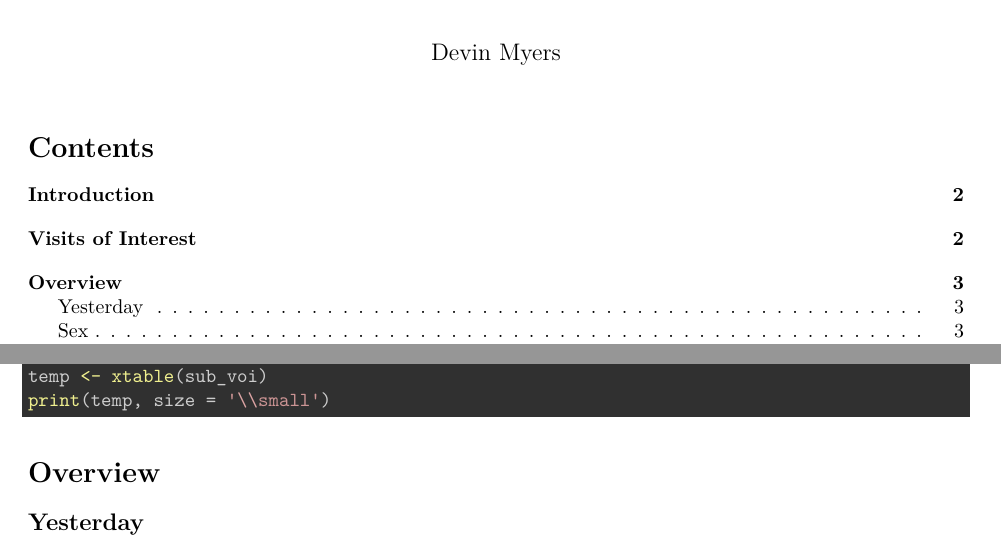
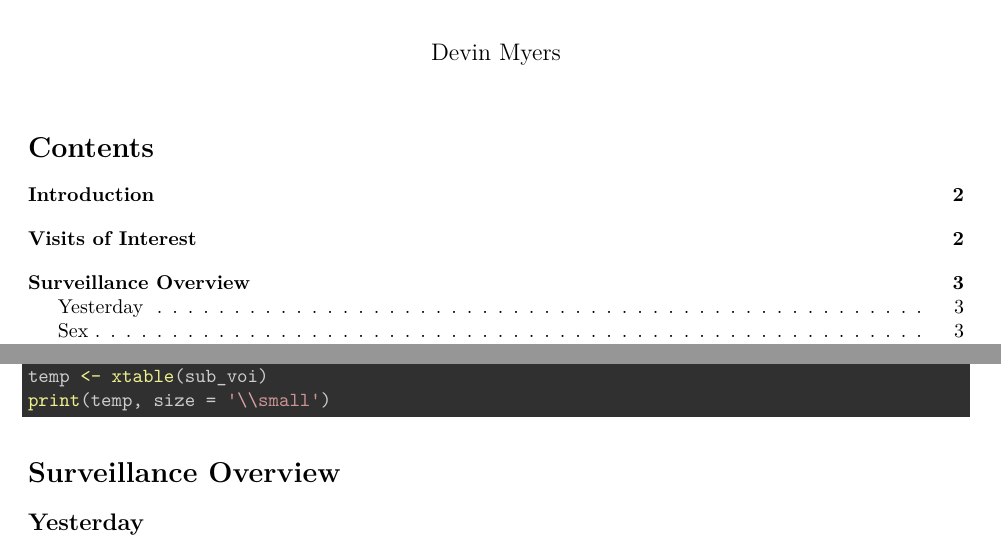
Before and after one commit to DOHAlachua/essence, an R Markdown document (report.Rmd): two parts of pages 1 and 3 of 6, joined at a grey line, cut so that both start at the same text. Rendered offline with R 4.5, knitr and Pandoc, then LaTeX, with nearby package versions; the code is not run, so its results and figures are left out.

Commit message:
changed heading

````diff
--- a/report.Rmd
+++ b/report.Rmd
@@ -98,7 +98,7 @@ print(temp, size = '\\small')
 ```
 
 
-# Overview
+# Surveillance Overview
 
 ## Yesterday
 
````
